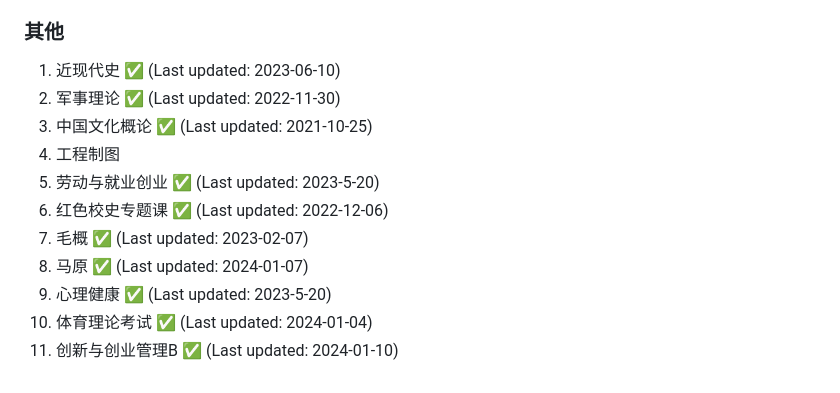
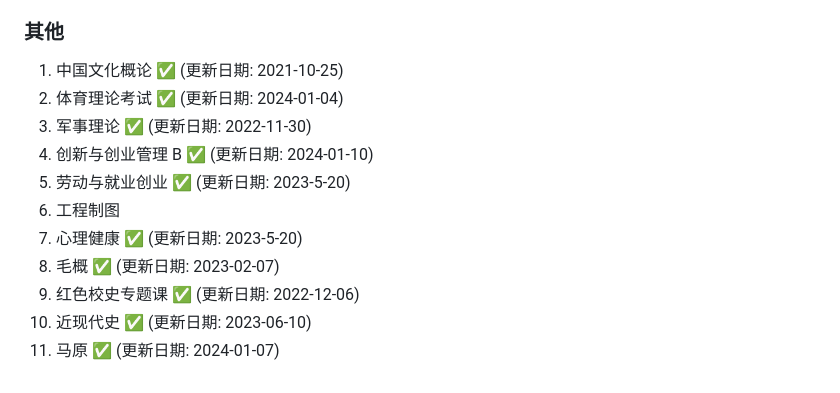
Before and after one commit to NJUPTFreeExams/NJUPT-General-Free-Exams, a Markdown page: README.md, the part around one of its changes. Drawn GitHub-style.

```diff
--- a/README.md
+++ b/README.md
@@ -81,14 +80,14 @@ Issue、PR、纠错、资料、选课/考试攻略，完全欢迎！
 
 ### 其他
 
-1. 近现代史 ✅ (Last updated: 2023-06-10)
-2. 军事理论 ✅ (Last updated: 2022-11-30)
-3. 中国文化概论 ✅ (Last updated: 2021-10-25)
-4. 工程制图
-5. 劳动与就业创业 ✅ (Last updated: 2023-5-20)
-6. 红色校史专题课 ✅ (Last updated: 2022-12-06)
-7. 毛概 ✅ (Last updated: 2023-02-07)
-8. 马原 ✅ (Last updated: 2024-01-07)
-9. 心理健康 ✅ (Last updated: 2023-5-20)
-10. 体育理论考试 ✅ (Last updated: 2024-01-04)
-11. 创新与创业管理B ✅ (Last updated: 2024-01-10)
+1. 中国文化概论 ✅ (更新日期: 2021-10-25)
+2. 体育理论考试 ✅ (更新日期: 2024-01-04)
+3. 军事理论 ✅ (更新日期: 2022-11-30)
+4. 创新与创业管理 B ✅ (更新日期: 2024-01-10)
+5. 劳动与就业创业 ✅ (更新日期: 2023-5-20)
+6. 工程制图
+7. 心理健康 ✅ (更新日期: 2023-5-20)
+8. 毛概 ✅ (更新日期: 2023-02-07)
+9. 红色校史专题课 ✅ (更新日期: 2022-12-06)
+10. 近现代史 ✅ (更新日期: 2023-06-10)
+11. 马原 ✅ (更新日期: 2024-01-07)
```
Also changed, not shown: other parts of README.md (+36 -37 lines).
